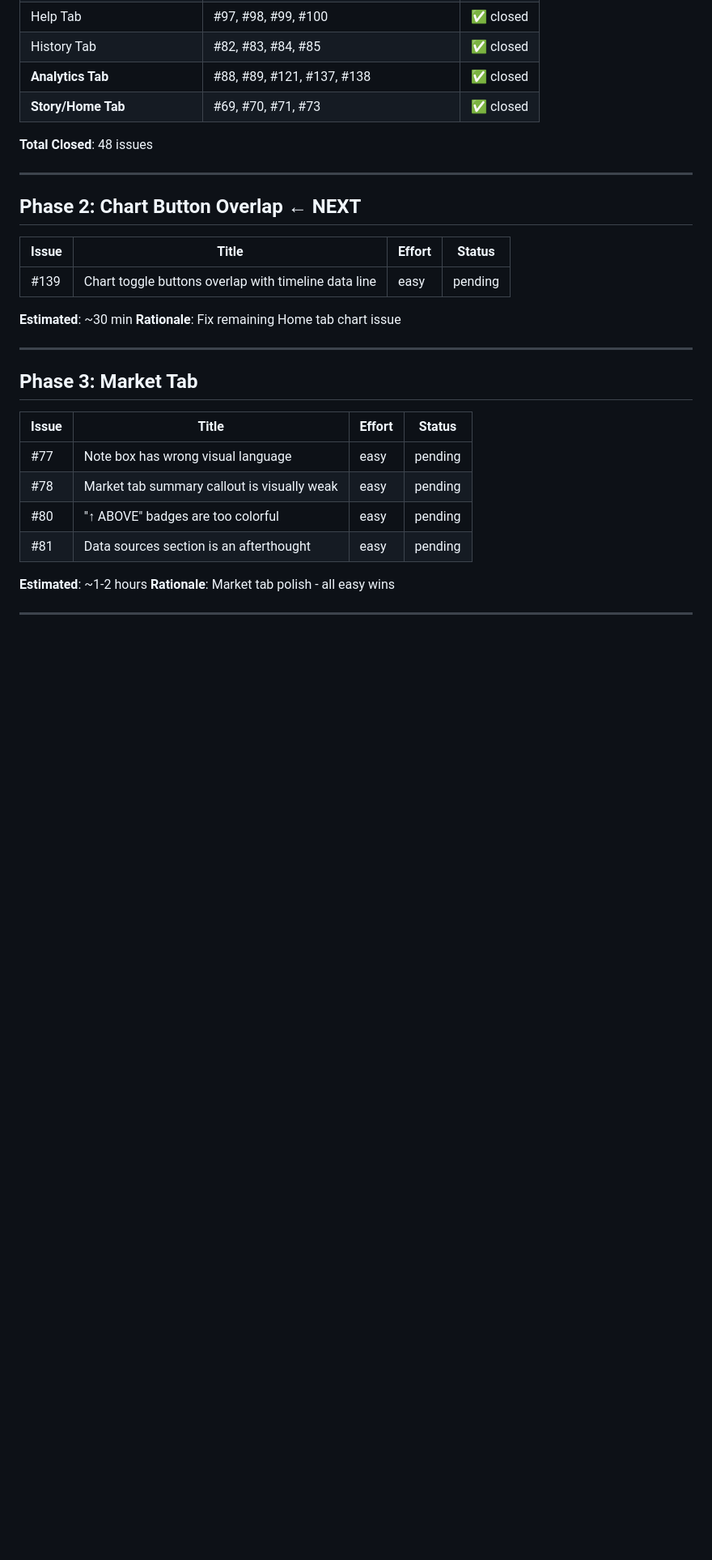
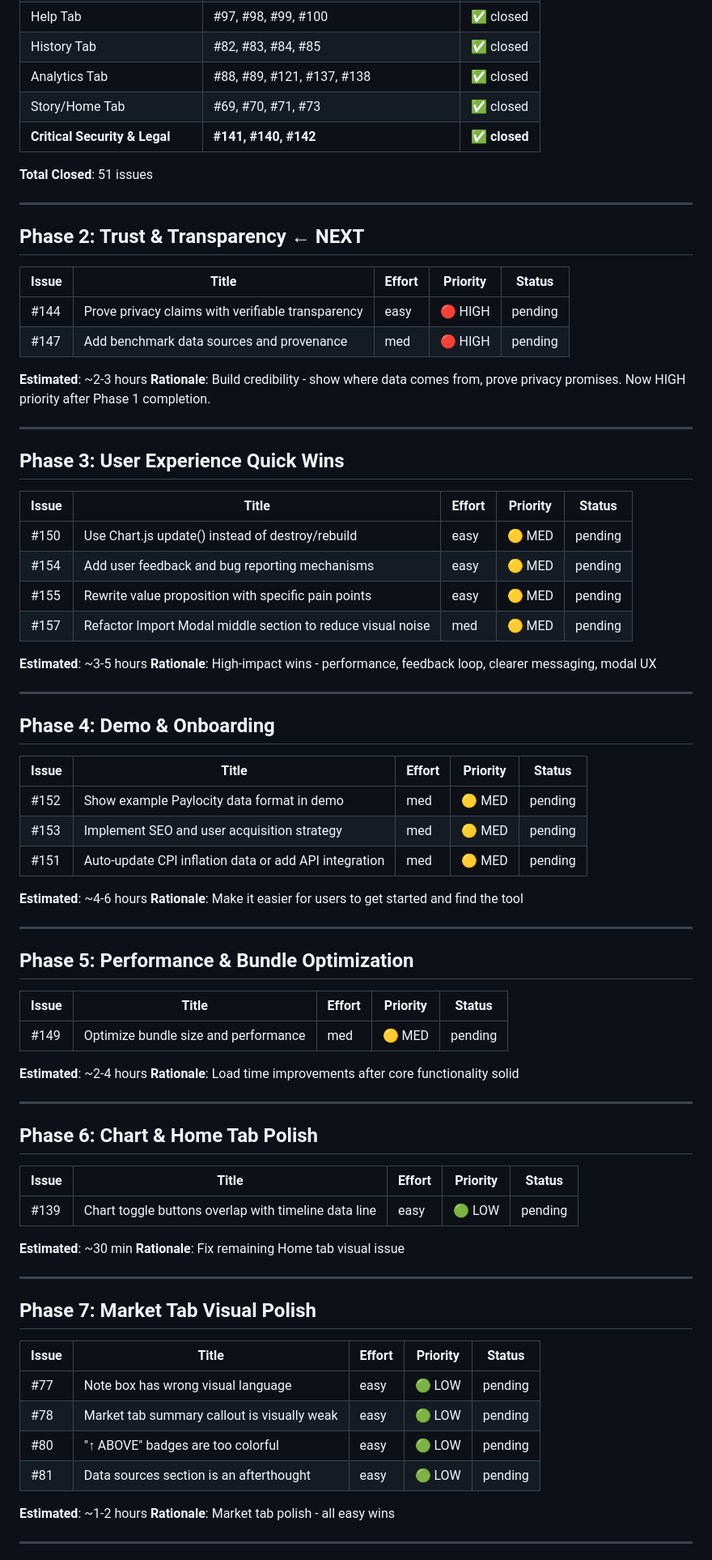
Before and after one commit to tejasgadhia/paylocity-compensation-journey, a Markdown page: ISSUE-PLAN.md, the part around one of its changes. Shown at 81% size. Rendered like a GitHub page; blank space fills up the shorter version.

```diff
--- a/ISSUE-PLAN.md
+++ b/ISSUE-PLAN.md
@@ -19,32 +20,83 @@
 | Projections Tab | #92, #93, #94, #95, #96 | ✅ closed |
 | Help Tab | #97, #98, #99, #100 | ✅ closed |
 | History Tab | #82, #83, #84, #85 | ✅ closed |
-| **Analytics Tab** | #88, #89, #121, #137, #138 | ✅ closed |
-| **Story/Home Tab** | #69, #70, #71, #73 | ✅ closed |
+| Analytics Tab | #88, #89, #121, #137, #138 | ✅ closed |
+| Story/Home Tab | #69, #70, #71, #73 | ✅ closed |
+| **Critical Security & Legal** | **#141, #140, #142** | ✅ **closed** |
 
-**Total Closed**: 48 issues
+**Total Closed**: 51 issues
 
 ---
 
-## Phase 2: Chart Button Overlap ← NEXT
+## Phase 2: Trust & Transparency ← NEXT
 
-| Issue | Title | Effort | Status |
-|-------|-------|--------|--------|
-| #139 | Chart toggle buttons overlap with timeline data line | easy | pending |
+| Issue | Title | Effort | Priority | Status |
+|-------|-------|--------|----------|--------|
+| #144 | Prove privacy claims with verifiable transparency | easy | 🔴 HIGH | pending |
+| #147 | Add benchmark data sources and provenance | med | 🔴 HIGH | pending |
 
-**Estimated**: ~30 min
-**Rationale**: Fix remaining Home tab chart issue
+**Estimated**: ~2-3 hours
+**Rationale**: Build credibility - show where data comes from, prove privacy promises. Now HIGH priority after Phase 1 completion.
 
 ---
 
-## Phase 3: Market Tab
+## Phase 3: User Experience Quick Wins
 
-| Issue | Title | Effort | Status |
-|-------|-------|--------|--------|
-| #77 | Note box has wrong visual language | easy | pending |
-| #78 | Market tab summary callout is visually weak | easy | pending |
-| #80 | "↑ ABOVE" badges are too colorful | easy | pending |
-| #81 | Data sources section is an afterthought | easy | pending |
+| Issue | Title | Effort | Priority | Status |
+|-------|-------|--------|----------|--------|
+| #150 | Use Chart.js update() instead of destroy/rebuild | easy | 🟡 MED | pending |
+| #154 | Add user feedback and bug reporting mechanisms | easy | 🟡 MED | pending |
+| #155 | Rewrite value proposition with specific pain points | easy | 🟡 MED | pending |
+| #157 | Refactor Import Modal middle section to reduce visual noise | med | 🟡 MED | pending |
+
+**Estimated**: ~3-5 hours
+**Rationale**: High-impact wins - performance, feedback loop, clearer messaging, modal UX
+
+---
+
+## Phase 4: Demo & Onboarding
+
+| Issue | Title | Effort | Priority | Status |
+|-------|-------|--------|----------|--------|
+| #152 | Show example Paylocity data format in demo | med | 🟡 MED | pending |
+| #153 | Implement SEO and user acquisition strategy | med | 🟡 MED | pending |
+| #151 | Auto-update CPI inflation data or add API integration | med | 🟡 MED | pending |
+
+**Estimated**: ~4-6 hours
+**Rationale**: Make it easier for users to get started and find the tool
+
+---
+
+## Phase 5: Performance & Bundle Optimization
+
+| Issue | Title | Effort | Priority | Status |
+|-------|-------|--------|----------|--------|
+| #149 | Optimize bundle size and performance | med | 🟡 MED | pending |
+
+**Estimated**: ~2-4 hours
+**Rationale**: Load time improvements after core functionality solid
+
+---
+
+## Phase 6: Chart & Home Tab Polish
+
+| Issue | Title | Effort | Priority | Status |
+|-------|-------|--------|----------|--------|
+| #139 | Chart toggle buttons overlap with timeline data line | easy | 🟢 LOW | pending |
+
+**Estimated**: ~30 min
+**Rationale**: Fix remaining Home tab visual issue
+
+---
+
+## Phase 7: Market Tab Visual Polish
+
+| Issue | Title | Effort | Priority | Status |
+|-------|-------|--------|----------|--------|
+| #77 | Note box has wrong visual language | easy | 🟢 LOW | pending |
+| #78 | Market tab summary callout is visually weak | easy | 🟢 LOW | pending |
+| #80 | "↑ ABOVE" badges are too colorful | easy | 🟢 LOW | pending |
+| #81 | Data sources section is an afterthought | easy | 🟢 LOW | pending |
 
 **Estimated**: ~1-2 hours
 **Rationale**: Market tab polish - all easy wins
```
Also changed, not shown: other parts of ISSUE-PLAN.md (+56 -29 lines).
